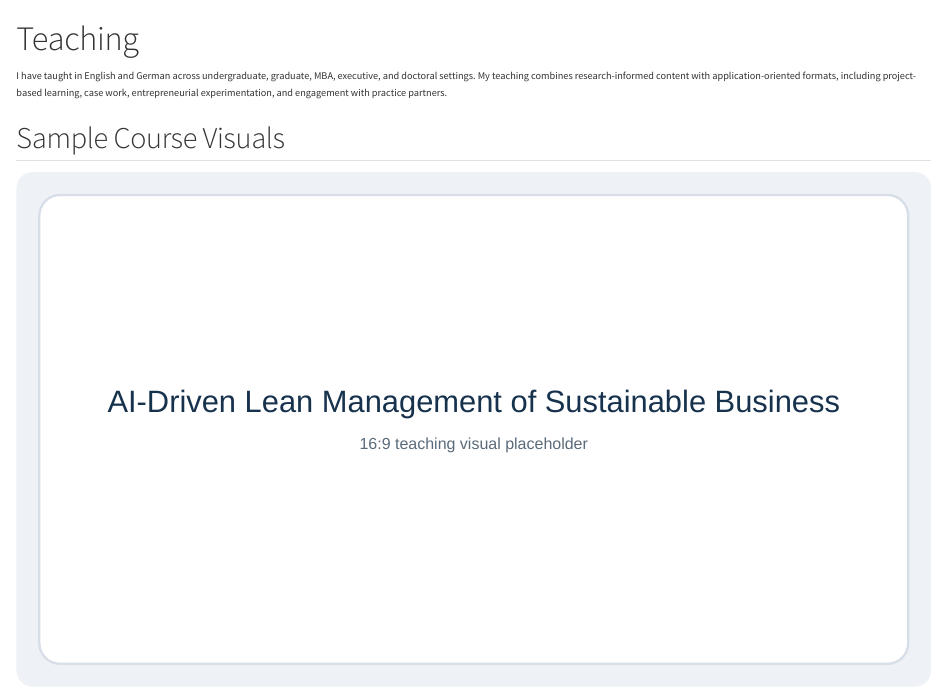
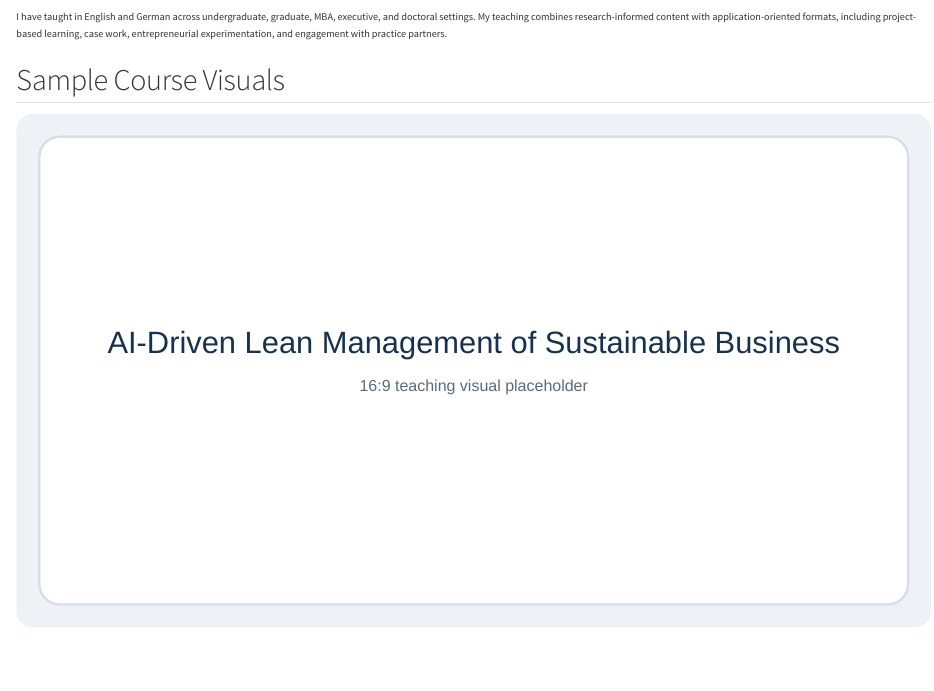
Before and after one commit to andrewisaak/andrewisaak.github.io, a Quarto document (teaching.qmd): the page in a window 1100 px wide, from its top. Rendered offline with R 4.5, knitr and Pandoc in place of Quarto, with nearby package versions.

Commit message:
Update teaching.qmd

```diff
--- a/teaching.qmd
+++ b/teaching.qmd
@@ -1,8 +1,6 @@
 ---
 title: "Teaching"
 ---
-
-# Teaching
 
 I have taught in English and German across undergraduate, graduate, MBA, executive, and doctoral settings. My teaching combines research-informed content with application-oriented formats, including project-based learning, case work, entrepreneurial experimentation, and engagement with practice partners.
 
```
